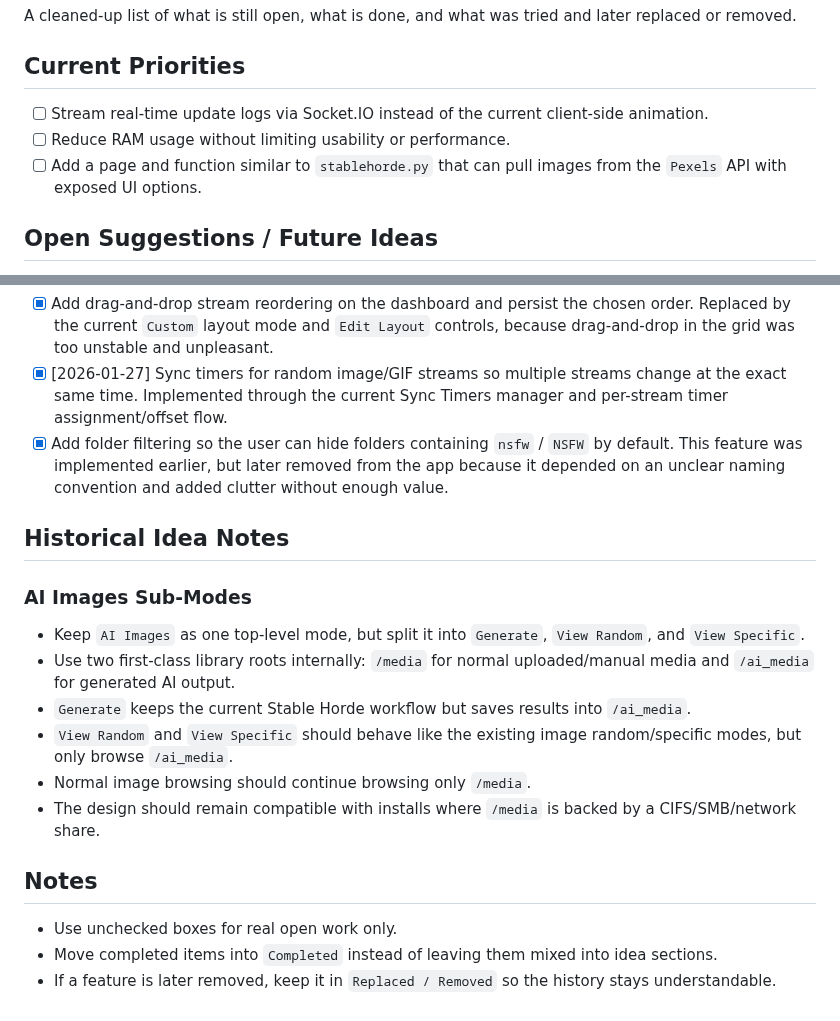
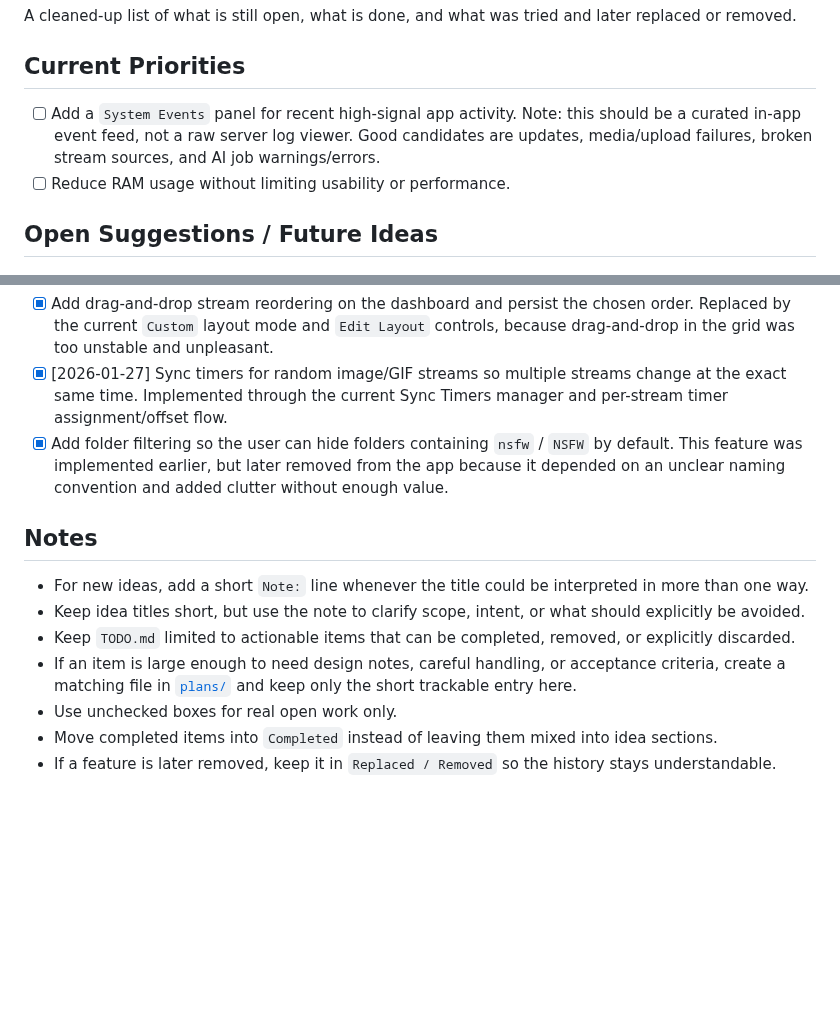
Before and after one commit to tpersp/EchoMosaic, a Markdown page: TODO.md, 2 parts joined by grey strips. Rendered like a GitHub page; blank space fills up the shorter version.

Commit message:
updated and cleaned TODO

```diff
--- a/TODO.md
+++ b/TODO.md
@@ -3,9 +3,9 @@
 A cleaned-up list of what is still open, what is done, and what was tried and later replaced or removed.
 
 ## Current Priorities
-- [ ] Stream real-time update logs via Socket.IO instead of the current client-side animation.
+- [ ] Add a `System Events` panel for recent high-signal app activity.
+  Note: this should be a curated in-app event feed, not a raw server log viewer. Good candidates are updates, media/upload failures, broken stream sources, and AI job warnings/errors.
 - [ ] Reduce RAM usage without limiting usability or performance.
-- [ ] Add a page and function similar to `stablehorde.py` that can pull images from the `Pexels` API with exposed UI options.
 
 ## Open Suggestions / Future Ideas
 - [ ] [2025-09-08] Add optional authentication or simple login with a session cache so the dashboard and update endpoints are protected from anyone on the network.
@@ -68,17 +68,11 @@ A cleaned-up list of what is still open, what is done, and what was tried and la
 - [x] Add folder filtering so the user can hide folders containing `nsfw` / `NSFW` by default.
   This feature was implemented earlier, but later removed from the app because it depended on an unclear naming convention and added clutter without enough value.
 
-## Historical Idea Notes
-
-### AI Images Sub-Modes
-- Keep `AI Images` as one top-level mode, but split it into `Generate`, `View Random`, and `View Specific`.
-- Use two first-class library roots internally: `/media` for normal uploaded/manual media and `/ai_media` for generated AI output.
-- `Generate` keeps the current Stable Horde workflow but saves results into `/ai_media`.
-- `View Random` and `View Specific` should behave like the existing image random/specific modes, but only browse `/ai_media`.
-- Normal image browsing should continue browsing only `/media`.
-- The design should remain compatible with installs where `/media` is backed by a CIFS/SMB/network share.
-
 ## Notes
+- For new ideas, add a short `Note:` line whenever the title could be interpreted in more than one way.
+- Keep idea titles short, but use the note to clarify scope, intent, or what should explicitly be avoided.
+- Keep `TODO.md` limited to actionable items that can be completed, removed, or explicitly discarded.
+- If an item is large enough to need design notes, careful handling, or acceptance criteria, create a matching file in [`plans/`](/home/doden/workspace/EchoMosaic-Project/EchoMosaic-dev/plans) and keep only the short trackable entry here.
 - Use unchecked boxes for real open work only.
 - Move completed items into `Completed` instead of leaving them mixed into idea sections.
 - If a feature is later removed, keep it in `Replaced / Removed` so the history stays understandable.
```
